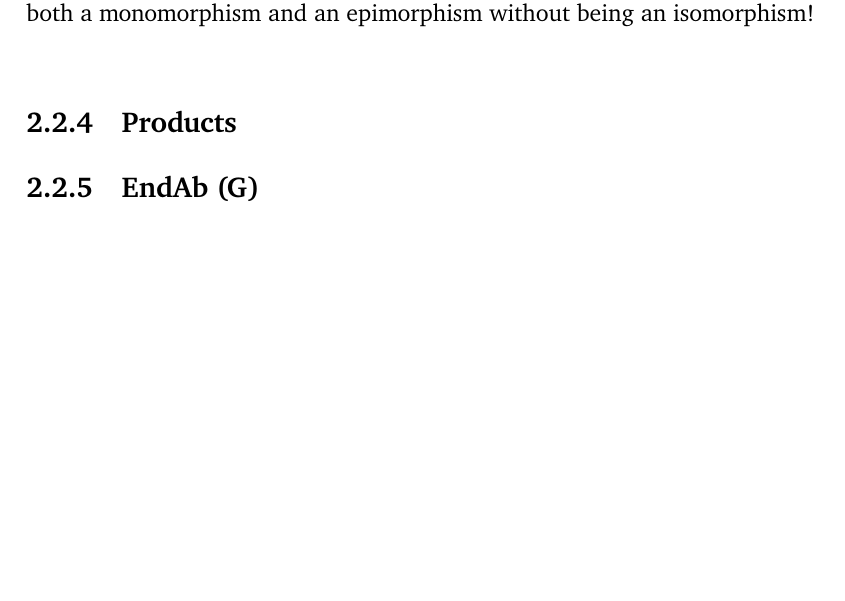
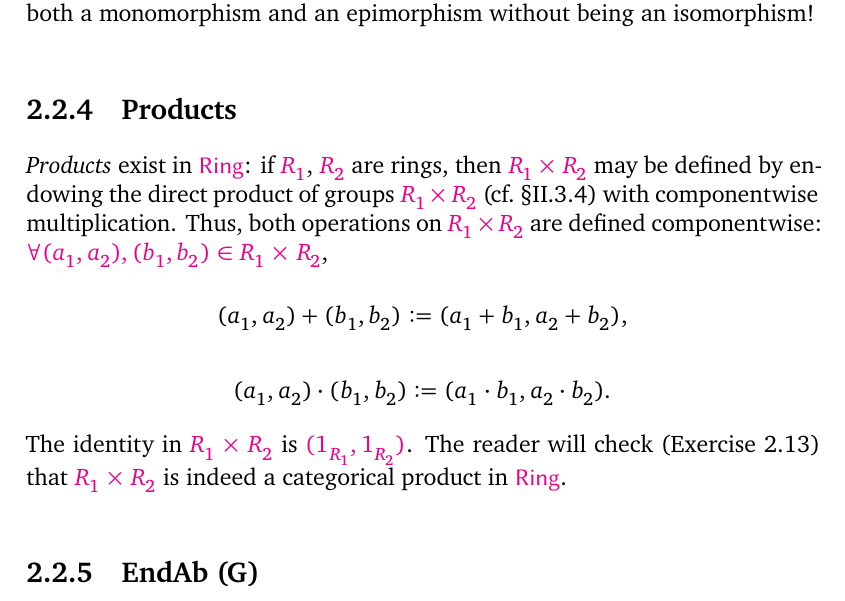
Before and after one commit to kvanvels/algebra_0, a LaTeX thesis (master.tex, which reads chapters/rings.tex): part of page 59 of 65, cut so that both start at the same text, the shorter picture padded with empty space. Compiled offline with XeLaTeX; a missing font is replaced by an installed copy or a similar font.

Commit message:
rings: convert §2.4 products definition paragraph

```diff
--- a/chapters/rings.tex
+++ b/chapters/rings.tex
@@ -743,18 +743,17 @@ and an epimorphism without being an isomorphism!
 
 \subsection{Products}
 \label{subsec:rings:products}
-% Products exist in Ring: if R1 , R2 are rings, then R1 \times  R2 may
-
-% be defined by endowing the direct product of groups R1 \times  R2 (cf.
-% \S{}II.3.4) with
-% componentwise multiplication. Thus, both operations on R1 \times  R2 are defined
-% com-
-% ponentwise: \forall (a1, a2 ), (b1 , b2 ) \in  R1 \times  R2 ,
-% (a1 , a2 ) + (b1 , b2 ) := (a1 + b1 , a2 + b2),
-% (a1 , a2 ) \cdot  (b1 , b2 ) := (a1 \cdot  b1 , a2 \cdot  b2 ).
-% The identity in R1 \times  R2 is (1R1 , 1R2 ). The reader will check (Exercise
-% 2.13) that
-% R1 \times  R2 is indeed a categorical product in Ring.
+\textit{Products} exist in $\mathsf{Ring}$: if $R_1$, $R_2$ are rings, then $R_1 \times R_2$ may
+be defined by endowing the direct product of groups $R_1 \times R_2$ (cf.\ \S{}II.3.4) with
+componentwise multiplication. Thus, both operations on $R_1 \times R_2$ are defined componentwise: $\forall (a_1, a_2), (b_1, b_2) \in R_1 \times R_2$,
+\[
+  (a_1, a_2) + (b_1, b_2) := (a_1 + b_1, a_2 + b_2),
+\]
+\[
+  (a_1, a_2) \cdot (b_1, b_2) := (a_1 \cdot b_1, a_2 \cdot b_2).
+\]
+The identity in $R_1 \times R_2$ is $(1_{R_1}, 1_{R_2})$. The reader will check (Exercise~2.13) that
+$R_1 \times R_2$ is indeed a categorical product in $\mathsf{Ring}$.
 % The reader should keep in mind that in general this is not the only ring struc-
 % ture one can define on the direct product of underlying groups. For example, as
 % mentioned in \S{}1.2, one can define a field whose underlying group is Z/pZ
```
